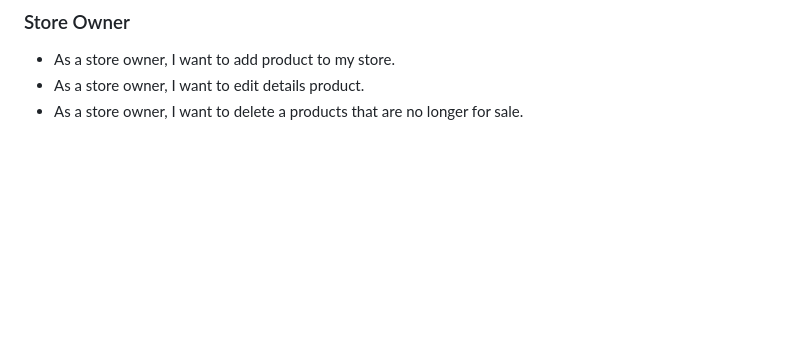
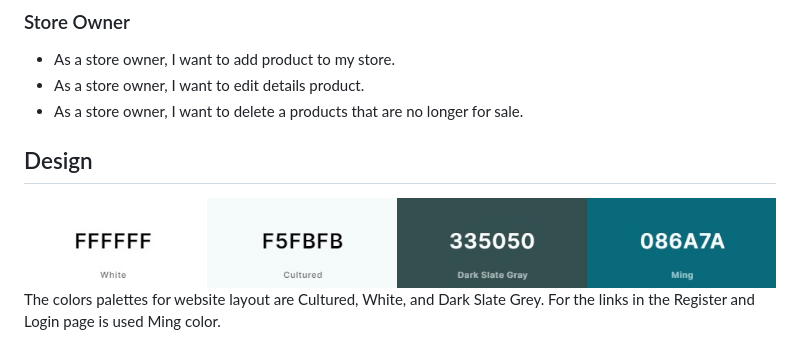
Before and after one commit to KlaudiaMatysiak/plushies, a Markdown page: README.md, the part around the change. Rendered like a GitHub page; pictures changed too: documentation/palette.jpg (added); blank space fills up the shorter version.

Commit message:
Add design section in the README file

```diff
--- a/README.md
+++ b/README.md
@@ -50,3 +50,7 @@ Additional information:
 * As a store owner, I want to add product to my store.
 * As a store owner, I want to edit details product.
 * As a store owner, I want to delete a products that are no longer for sale.
+
+## Design
+![palette](documentation/palette.jpg)
+The colors palettes for website layout are Cultured, White, and Dark Slate Grey. For the links in the Register and Login page is used Ming color.
```
